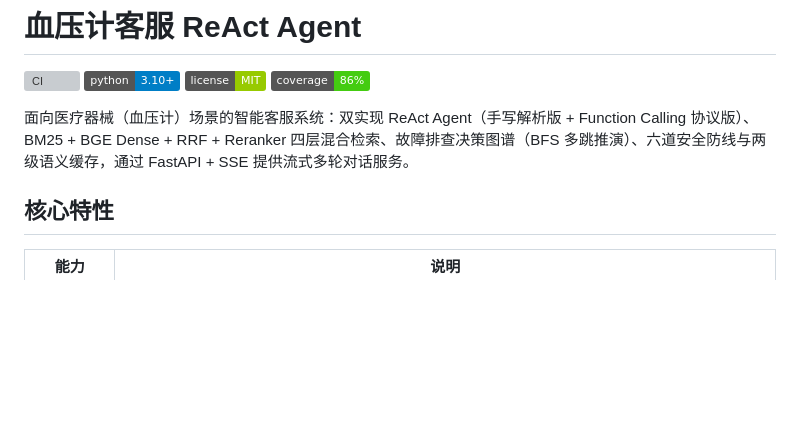
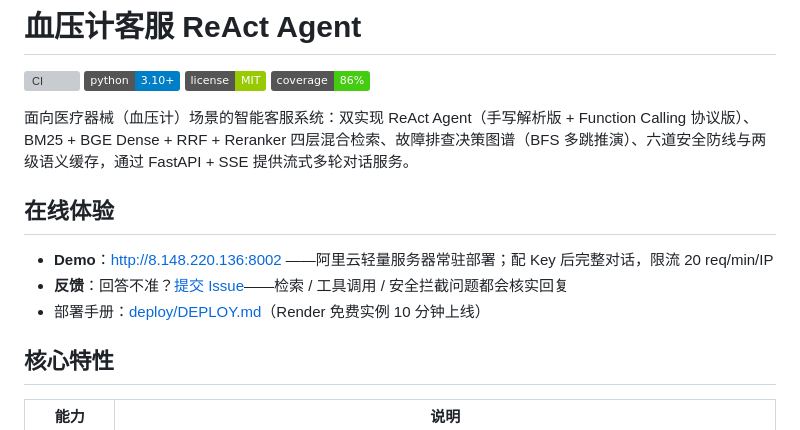
Before and after one commit to zhou06080120/blood-pressure-agent, a Markdown page: README.md, the part around the change. Rendered like a GitHub page; badges without logos; blank space fills up the shorter version; grey boxes are pictures that could not be loaded.

Commit message:
docs: 在线体验回填阿里云公网地址

```diff
--- a/README.md
+++ b/README.md
@@ -6,6 +6,12 @@
 [![Coverage](https://img.shields.io/badge/coverage-86%25-brightgreen)](https://github.com/zhou06080120/blood-pressure-agent/actions)
 
 面向医疗器械（血压计）场景的智能客服系统：双实现 ReAct Agent（手写解析版 + Function Calling 协议版）、BM25 + BGE Dense + RRF + Reranker 四层混合检索、故障排查决策图谱（BFS 多跳推演）、六道安全防线与两级语义缓存，通过 FastAPI + SSE 提供流式多轮对话服务。
+
+## 在线体验
+
+- **Demo**：http://8.148.220.136:8002 ——阿里云轻量服务器常驻部署；配 Key 后完整对话，限流 20 req/min/IP
+- **反馈**：回答不准？[提交 Issue](../../issues/new?labels=feedback&template=feedback.md)——检索 / 工具调用 / 安全拦截问题都会核实回复
+- 部署手册：[deploy/DEPLOY.md](deploy/DEPLOY.md)（Render 免费实例 10 分钟上线）
 
 ## 核心特性
 
```
